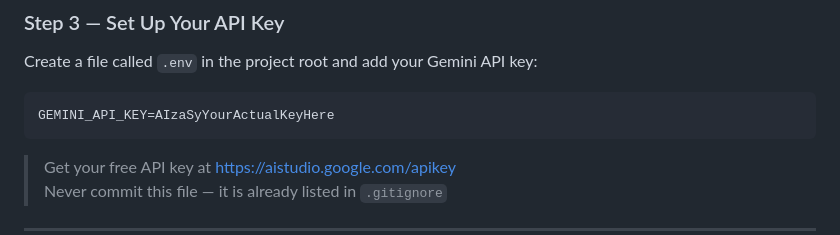
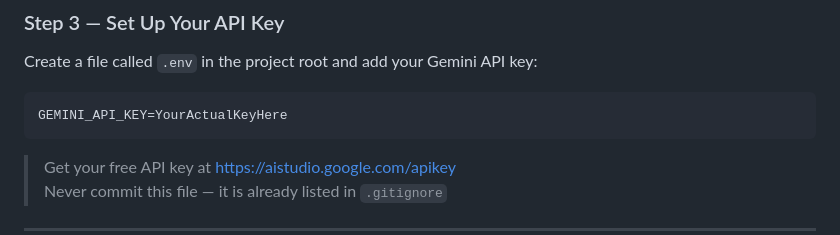
Before and after one commit to Porselvibalamurugan/my-agent, a Markdown page: README.md, the part around the change. GitHub-like rendering.

````diff
--- a/README.md
+++ b/README.md
@@ -113,7 +113,7 @@ npm install
 Create a file called `.env` in the project root and add your Gemini API key:
 
 ```env
-GEMINI_API_KEY=AIzaSyYourActualKeyHere
+GEMINI_API_KEY=YourActualKeyHere
 ```
 
 > Get your free API key at https://aistudio.google.com/apikey
````
